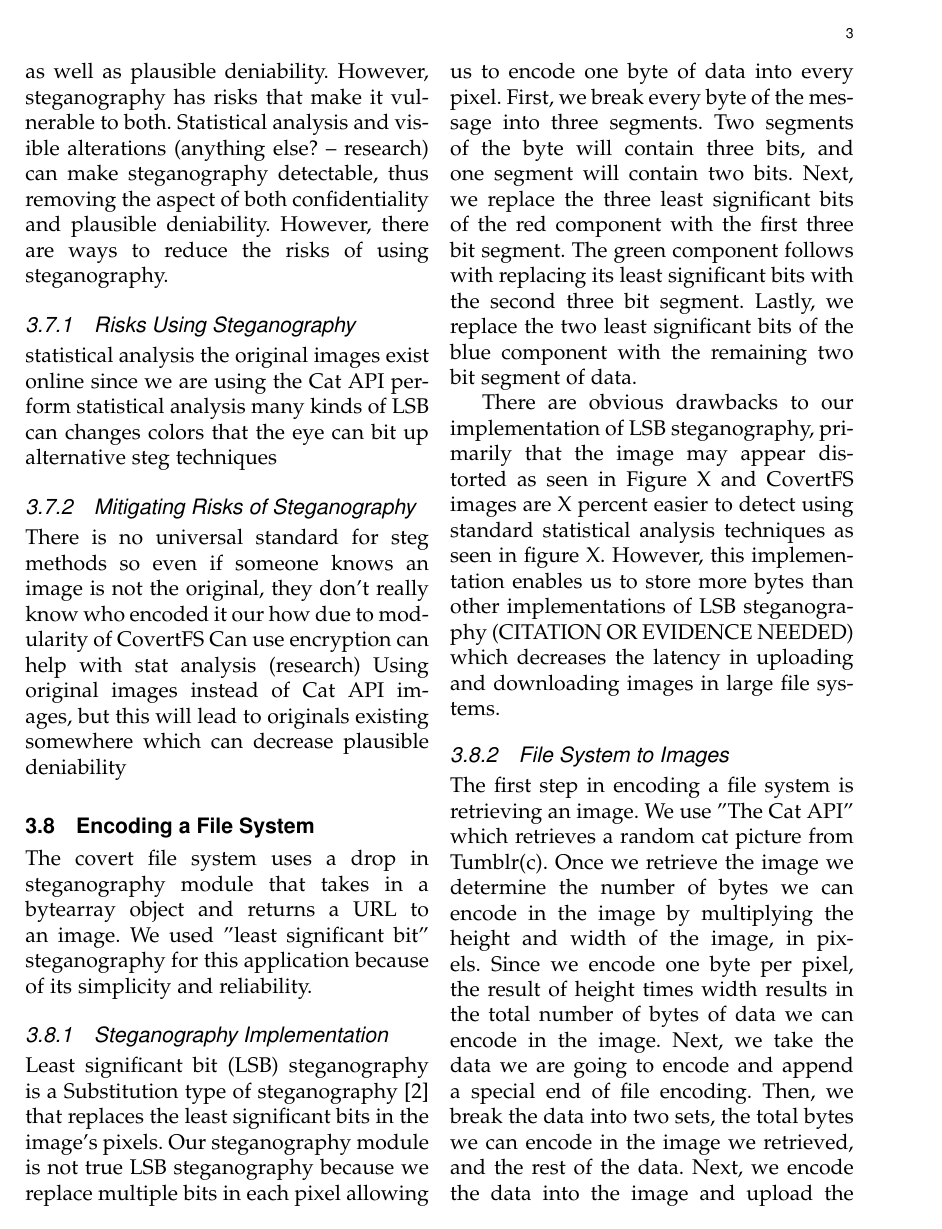
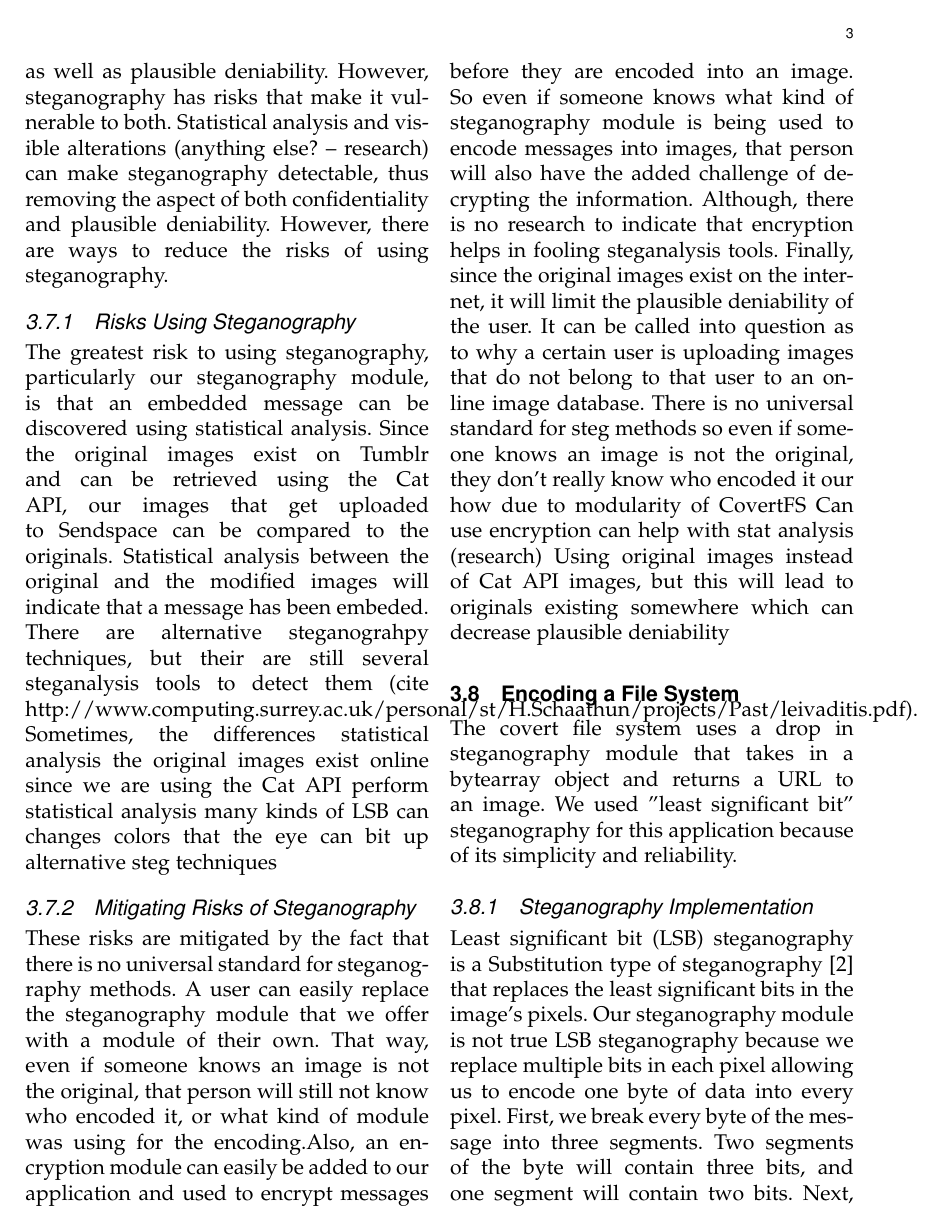
Before and after one commit to gorhack/webStegFS_project, a LaTeX paper (paper/covertfs.tex, which reads paper/stegPart.tex): page 3 of 4 before the commit and page 3 of 5 after it. Compiled offline with pdfLaTeX.

Commit message:
added the outline to paper. Still to steganalysis or white image example

```diff
--- a/paper/stegPart.tex
+++ b/paper/stegPart.tex
@@ -5,6 +5,8 @@ The primary purpose in a web based covert file system is confidentiality and pla
 
 \subsubsection{Risks Using Steganography}
 %Not enough data
+The greatest risk to using steganography, particularly our steganography module, is that an embedded message can be discovered using statistical analysis. Since the original images exist on Tumblr and can be retrieved using the Cat API, our images that get uploaded to Sendspace can be compared to the originals. Statistical analysis between the original and the modified images will indicate that a message has been embeded. There are alternative steganograhpy techniques, but their are still several steganalysis tools to detect them (cite http://www.computing.surrey.ac.uk/personal/st/H.Schaathun/projects/Past/leivaditis.pdf).
+Sometimes, the differences
 statistical analysis
 		the original images exist online since we are using the Cat API
 		perform statistical analysis
@@ -13,6 +15,7 @@ statistical analysis
 
 \subsubsection{Mitigating Risks of Steganography}
 %Not enough data
+These risks are mitigated by the fact that there is no universal standard for steganography methods. A user can easily replace the steganography module that we offer with a module of their own. That way, even if someone knows an image is not the original, that person will still not know who encoded it, or what kind of module was using for the encoding.Also, an encryption module can easily be added to our application and used to encrypt messages before they are encoded into an image. So even if someone knows what kind of steganography module is being used to encode messages into images, that person will also have the added challenge of decrypting the information. Although, there is no research to indicate that encryption helps in fooling steganalysis tools. Finally, since the original images exist on the internet, it will limit the plausible deniability of the user. It can be called into question as to why a certain user is uploading images that do not belong to that user to an online image database.
 There is no universal standard for steg methods
 		so even if someone knows an image is not the original, they don't really know who encoded it our how due to modularity of CovertFS
 	Can use encryption
```
